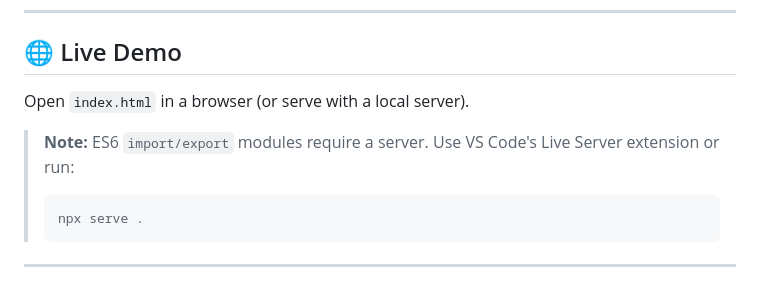
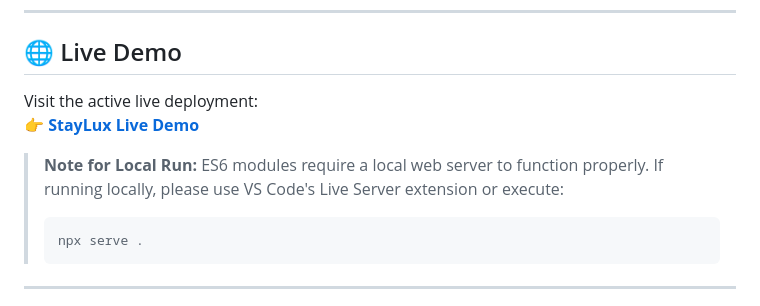
Before and after one commit to KAIFALIKHAN-RGB/hotel-project, a Markdown page: README.md, the part around the change. Drawn GitHub-style.

Commit message:
docs: add GitHub Pages live demo link to README

````diff
--- a/README.md
+++ b/README.md
@@ -6,9 +6,10 @@ A professional **Hotel Listing Web App** built with **HTML5, CSS3, and Vanilla J
 
 ## 🌐 Live Demo
 
-Open `index.html` in a browser (or serve with a local server).
+Visit the active live deployment:
+👉 **[StayLux Live Demo](https://kaifalikhan-rgb.github.io/hotel-project/)**
 
-> **Note:** ES6 `import/export` modules require a server. Use VS Code's Live Server extension or run:
+> **Note for Local Run:** ES6 modules require a local web server to function properly. If running locally, please use VS Code's Live Server extension or execute:
 > ```bash
 > npx serve .
 > ```
````
